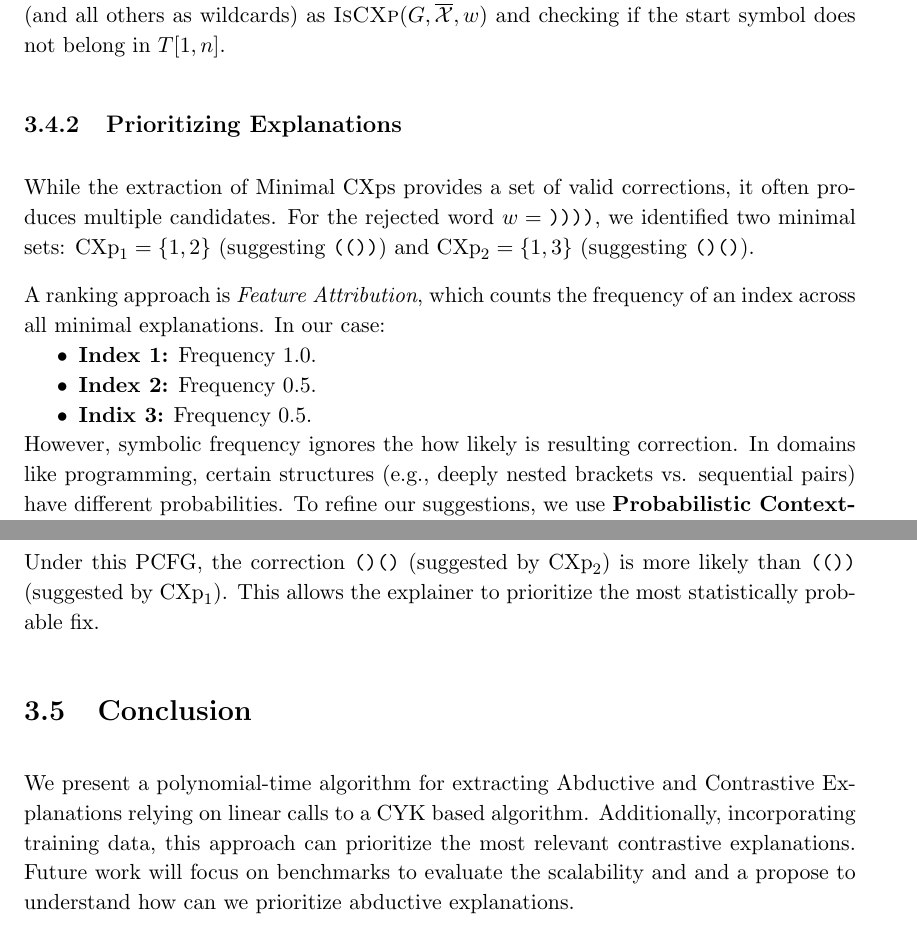
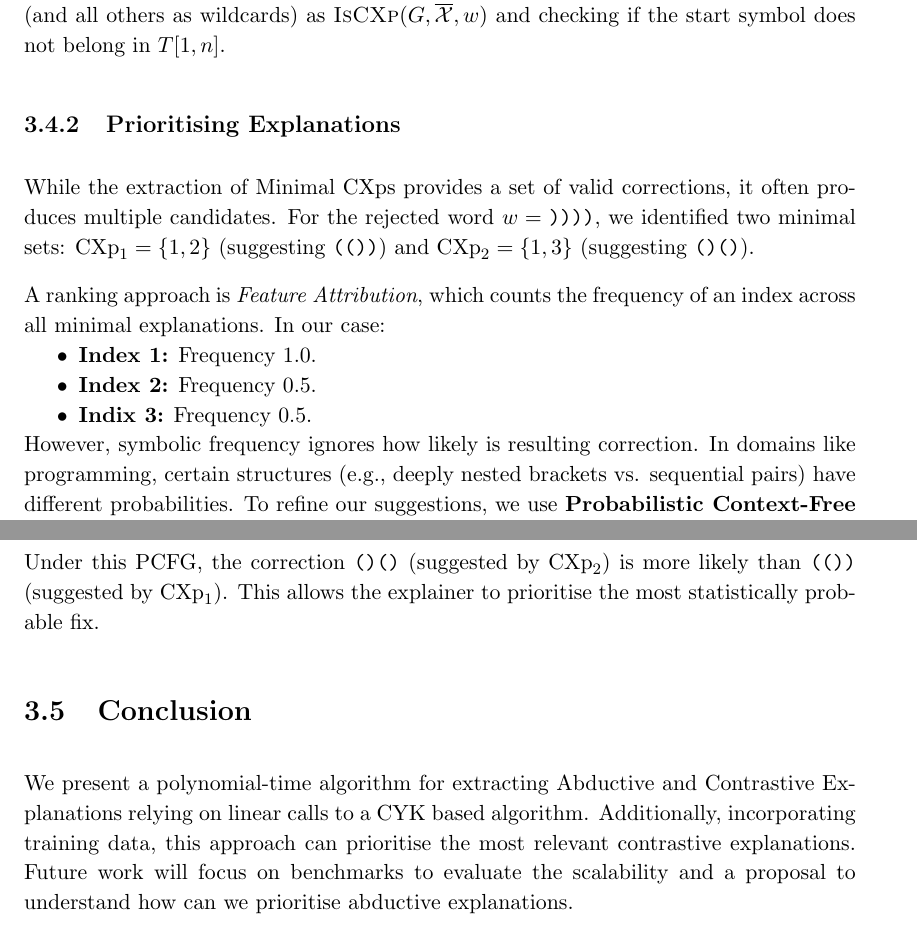
Before and after one commit to JaimeCuartas/SeminarProgressReview, a LaTeX thesis (Thesis.tex, which reads Chapters/Probability.tex): two parts of pages 15 and 17 of 37, joined at a grey line, cut so that both start at the same text. Compiled offline with pdfLaTeX.

Commit message:
spelling conclusions

```diff
--- a/Chapters/Probability.tex
+++ b/Chapters/Probability.tex
@@ -1,4 +1,4 @@
-\subsection{Prioritizing Explanations}
+\subsection{Prioritising Explanations}
 
 While the extraction of Minimal CXps provides a set of valid corrections,
 it often produces multiple candidates.
@@ -21,7 +21,7 @@ In our case:
 \end{itemize}
 
 However, symbolic frequency ignores
-the how likely is resulting correction.
+how likely is resulting correction.
 %
 In domains like programming, certain structures
 (e.g., deeply nested brackets vs. sequential pairs)
@@ -132,7 +132,7 @@ Under this PCFG, the correction \texttt{()()}
 is more likely than \texttt{(())}
 (suggested by $\text{CXp}_1$).
 %
-This allows the explainer to prioritize
+This allows the explainer to prioritise
 the most statistically probable fix.
 
 \section{Conclusion}
@@ -142,10 +142,10 @@ extracting Abductive and Contrastive Explanations
 relying on linear calls to a CYK based algorithm.
 %
 Additionally, incorporating training data,
-this approach can prioritize the most relevant
+this approach can prioritise the most relevant
 contrastive explanations.
 %
 Future work will focus on benchmarks
-to evaluate the scalability and
-and a propose to understand how
-can we prioritize abductive explanations.
+to evaluate the scalability
+and a proposal to understand how
+can we prioritise abductive explanations.
```
Also changed, not shown: 1 other file.
